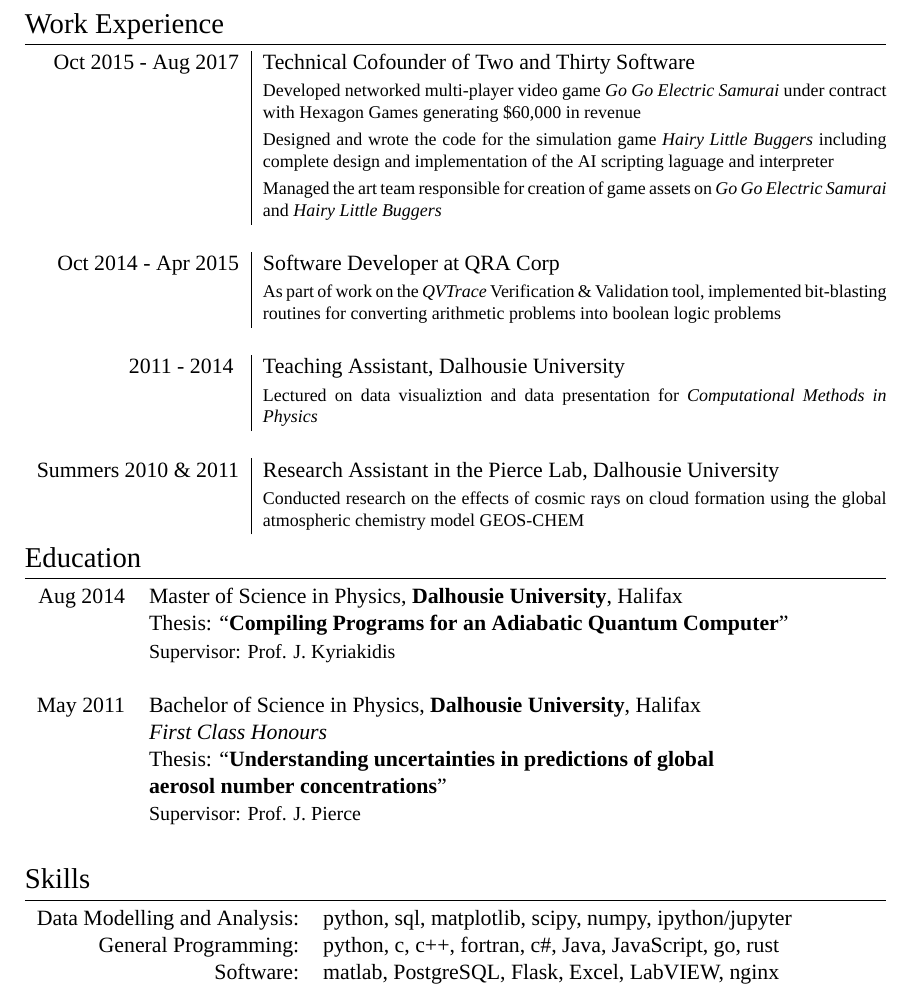
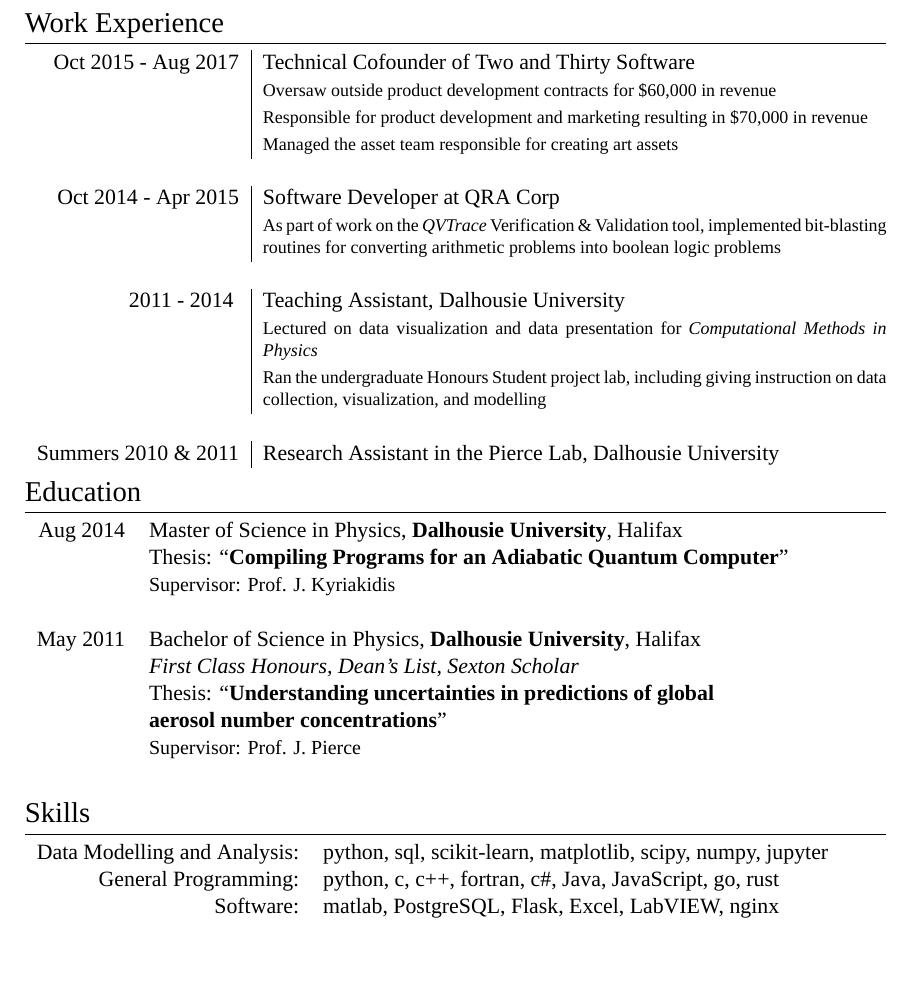
Before and after one commit to esnowkropla/cv, a LaTeX CV (eskcv.tex): part of page 1 of 2, cut so that both start at the same text, the shorter picture padded with empty space. Compiled offline with XeLaTeX; a missing font is replaced by an installed copy or a similar font.

Commit message:
Less focus on older resume items, more room for recent items

```diff
--- a/eskcv.tex
+++ b/eskcv.tex
@@ -78,9 +78,9 @@
 \begin{tabular}{r|p{11cm}}
 
 \textsc{Oct 2015 - Aug 2017} & Technical Cofounder of \textsc{Two and Thirty Software} \\
-& \footnotesize{ Developed networked multi-player video game \emph{Go Go Electric Samurai} under contract with \textsc{Hexagon Games} generating \$60,000 in revenue} \\
-& \footnotesize{ Designed and wrote the code for the simulation game \emph{Hairy Little Buggers} including complete design and implementation of the AI scripting laguage and interpreter } \\
-& \footnotesize{ Managed the art team responsible for creation of game assets on \emph{Go Go Electric Samurai} and \emph{Hairy Little Buggers} } \\
+& \footnotesize { Oversaw outside product development contracts for \$60,000 in revenue} \\
+& \footnotesize { Responsible for product development and marketing resulting in   \$70,000 in revenue} \\
+& \footnotesize { Managed the asset team responsible for creating art assets } \\
 \multicolumn{2}{c}{} \\
 
 \textsc{Oct 2014 - Apr 2015} & Software Developer at \textsc{QRA Corp}\\
@@ -88,11 +88,11 @@
 \multicolumn{2}{c}{} \\
 
 \textsc{ 2011 - 2014 } & Teaching Assistant, Dalhousie University \\
-& \footnotesize { Lectured on data visualiztion and data presentation for \emph{Computational Methods in Physics} } \\
+& \footnotesize { Lectured on data visualization and data presentation for \emph{Computational Methods in Physics} } \\
+& \footnotesize { Ran the undergraduate Honours Student project lab, including giving instruction on data collection, visualization, and modelling } \\
 \multicolumn{2}{c}{} \\
 
 \textsc{Summers 2010 \& 2011} & Research Assistant in the \textsc{Pierce Lab}, Dalhousie University  \\
-& \footnotesize{ Conducted research on the effects of cosmic rays on cloud formation using the global atmospheric chemistry model GEOS-CHEM } \\
 %\emph{Current} & 1\textsuperscript{st} year Analyst at \textsc{Lehman Brothers}, London \\
 %\textsc{Mar 2012} & \emph{Commodities Structured Trading}\\
 %& \footnotesize{Developed spreadsheets for risk analysis on exotic derivatives on a wide array of commodities (\textit{ags, oils, precious} and \textit{base metals}), managed blotter and secondary trades on structured notes, liaised with Middle Office, Sales and Structuring for bookkeeping.}\\
@@ -124,7 +124,7 @@
 & \\
 
 \textsc{May} 2011 & Bachelor of Science in \textsc{Physics}, \textbf{Dalhousie University}, Halifax \\
-& \emph{First Class Honours}  \\
+& \emph{First Class Honours, Dean's List, Sexton Scholar}  \\
 & Thesis: ``\textbf{Understanding uncertainties in predictions of global} \\
 & \textbf{aerosol number concentrations}''\\
 & \small Supervisor: Prof. J. Pierce \\
@@ -192,7 +192,7 @@
 
 \begin{tabular}{rl}
 
-Data Modelling and Analysis: & \textsc{python}, \textsc{sql}, \textsc{matplotlib}, \textsc{scipy}, \textsc{numpy}, \textsc{ipython/jupyter} \\
+Data Modelling and Analysis: & \textsc{python}, \textsc{sql}, \textsc{scikit-learn}, \textsc{matplotlib}, \textsc{scipy}, \textsc{numpy}, \textsc{jupyter} \\
 
 General Programming: & \textsc{python}, \textsc{c}, \textsc{c++}, \textsc{fortran}, \textsc{c\#}, \textsc{Java}, \textsc{JavaScript}, \textsc{go}, \textsc{rust} \\
 
```
Also changed, not shown: eskcv.pdf.
